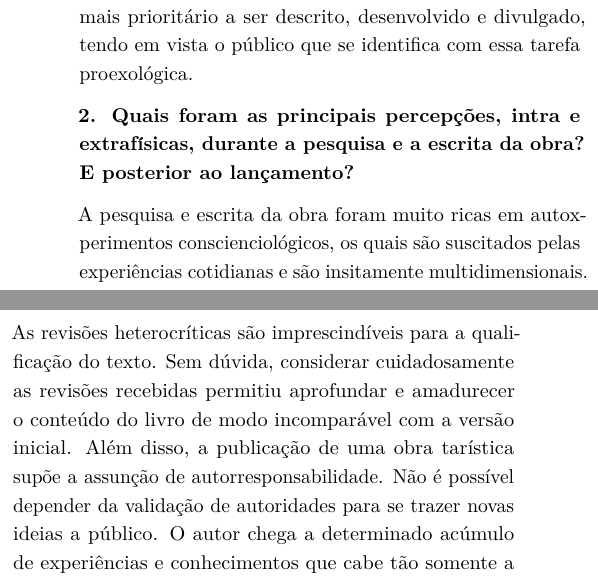
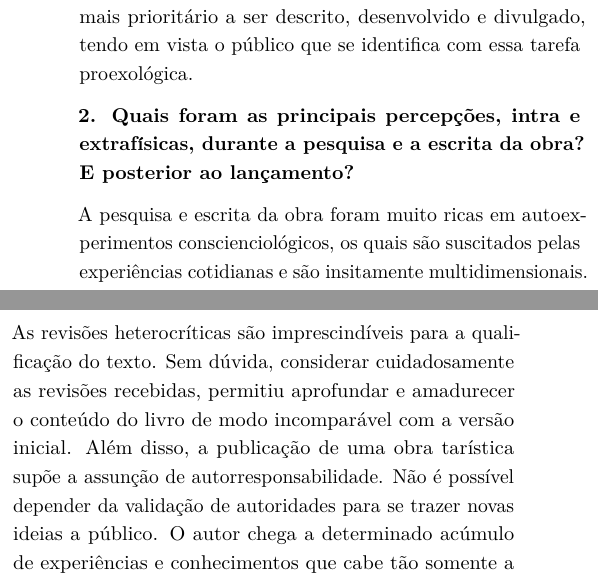
Before and after one commit to conscienciologia/gescons-7-revista, a LaTeX document (articles/entrevista/Alexandre.tex): two parts of the columns of the page, joined at a grey line, cut so that both start at the same text. Compiled offline with pdfLaTeX.

Commit message:
Update Alexandre.tex

```diff
--- a/articles/entrevista/Alexandre.tex
+++ b/articles/entrevista/Alexandre.tex
@@ -21,13 +21,13 @@ Desde que cheguei na Conscienciologia, o seu novo paradigma científico, abrange
 
 \textbf{2.       Quais foram as principais percepções, intra e extrafísicas, durante a pesquisa e a escrita da obra? E posterior ao lançamento?}
 
-A pesquisa e escrita da obra foram muito ricas em autoxperimentos conscienciológicos, os quais são suscitados pelas experiências cotidianas e são insitamente multidimensionais. A interação com a prática da tenepes também foi muito proveitosa, trazendo múltiplas inspirações de ideias, abordagens e formulações mais assertivas interassistencialmente, seja diretamente com ideias ou indiretamente mediante parapercepções de processos extrafísicos. Foi possível observar na fase final da escrita o aporte mais ostensivo de amparadores extrafísicos, auxiliando a obter a finalização propriamente da gescon, com a qualidade necessária. Além disso, as trocas contínuas com colegas pesquisadores, mencionados nos Agradecimentos, foi de enorme auxílio ao longo da elaboração do trabalho.
+A pesquisa e escrita da obra foram muito ricas em autoexperimentos conscienciológicos, os quais são suscitados pelas experiências cotidianas e são insitamente multidimensionais. A interação com a prática da tenepes também foi muito proveitosa, trazendo múltiplas inspirações de ideias, abordagens e formulações mais assertivas interassistencialmente, seja diretamente com ideias ou indiretamente mediante parapercepções de processos extrafísicos. Foi possível observar na fase final da escrita o aporte mais ostensivo de amparadores extrafísicos, auxiliando a obter a finalização propriamente da gescon, com a qualidade necessária. Além disso, as trocas contínuas com colegas pesquisadores, mencionados nos Agradecimentos, foi de enorme auxílio ao longo da elaboração do trabalho.
 
 
 
 \textbf{3.       Qual o maior aprendizado com a escrita desta obra?}
 
-As revisões heterocríticas são imprescindíveis para a qualificação do texto. Sem dúvida, considerar cuidadosamente as revisões recebidas permitiu aprofundar e amadurecer o conteúdo do livro de modo incomparável com a versão inicial. Além disso, a publicação de uma obra tarística supõe a assunção de autorresponsabilidade. Não é possível depender da validação de autoridades para se trazer novas ideias a público. O autor chega a determinado acúmulo de experiências e conhecimentos que cabe tão somente a ele, dentro dos parâmetros exigidos pela editora, assumir a autoria publicamente. Portanto, o primeiro maior aprendizado foi com a interdependência e o segundo com a independência relativa.
+As revisões heterocríticas são imprescindíveis para a qualificação do texto. Sem dúvida, considerar cuidadosamente as revisões recebidas, permitiu aprofundar e amadurecer o conteúdo do livro de modo incomparável com a versão inicial. Além disso, a publicação de uma obra tarística supõe a assunção de autorresponsabilidade. Não é possível depender da validação de autoridades para se trazer novas ideias a público. O autor chega a determinado acúmulo de experiências e conhecimentos que cabe tão somente a ele, dentro dos parâmetros exigidos pela editora, assumir a autoria publicamente. Portanto, o primeiro maior aprendizado foi com a interdependência e o segundo com a independência relativa.
 
 
 \textbf{4.       O que poderia dizer como incentivo para que mais pesquisadores invistam na publicação de obras conscienciológicas?}
```
